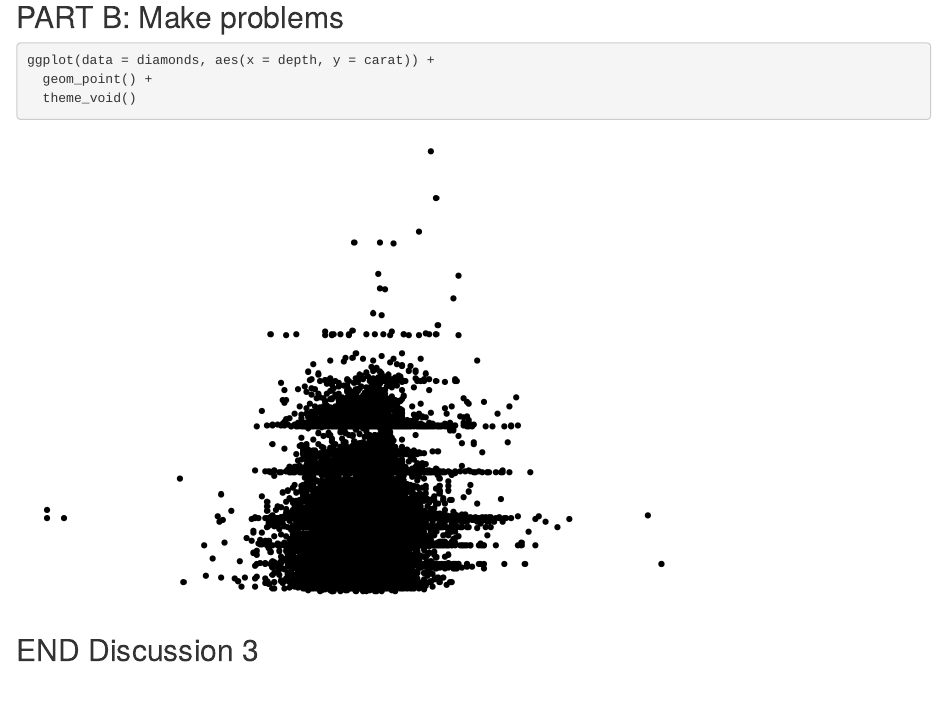
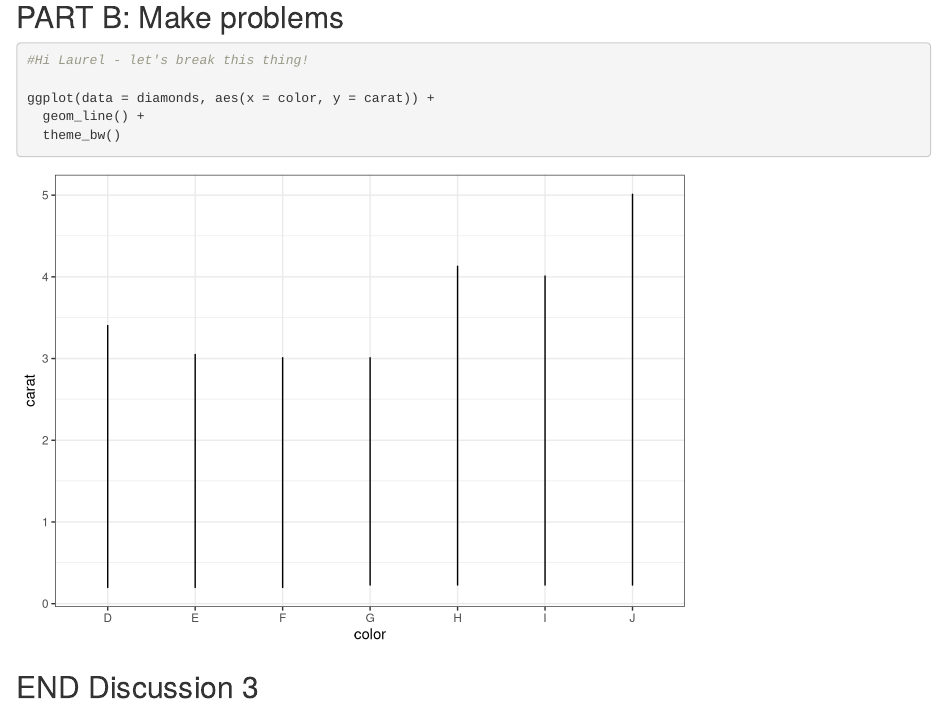
Before and after one commit to laurelabowd/wild-git-collab, an R Markdown document (git_wild.Rmd): the page in a window 1100 px wide, from 1050 px down. Rendered offline with R 4.5, knitr and Pandoc, with nearby package versions.

Commit message:
step 7 break it 1

````diff
--- a/git_wild.Rmd
+++ b/git_wild.Rmd
@@ -35,9 +35,12 @@ ggplot(data = diamonds, aes(x = color, y = carat) +
 ## PART B: Make problems
 
 ```{r break-it-1}
-ggplot(data = diamonds, aes(x = depth, y = carat)) +
-  geom_point() +
-  theme_void()
+#Hi Laurel - let's break this thing!
+
+ggplot(data = diamonds, aes(x = color, y = carat)) +
+  geom_line() +
+  theme_bw()
+
 ```
 
 ```{r break-it-2}
````
